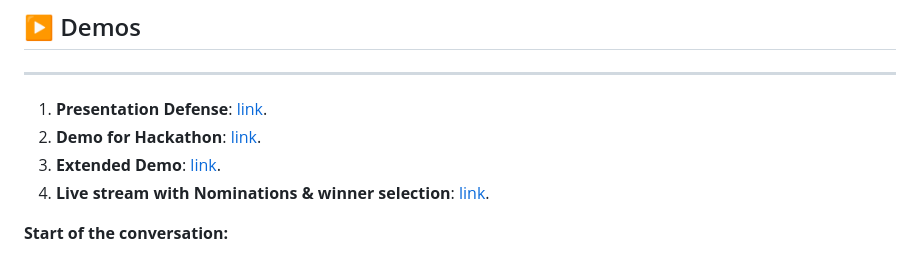
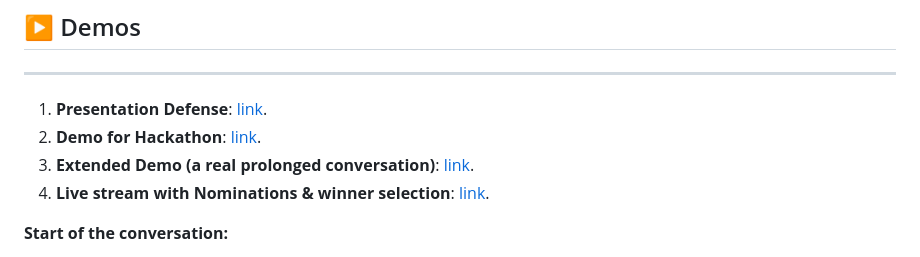
Before and after one commit to Giga-Chad-LLC/Wendy-Telegram-Chatbot, a Markdown page: README.md, the part around the change. GitHub-like rendering.

```diff
--- a/README.md
+++ b/README.md
@@ -46,7 +46,7 @@ In case of emotional deprivation, AI may suggest the contacts of **local mental
 
 1. **Presentation Defense**: [link](https://www.youtube.com/watch?v=UXNR1TSjhJw&t=179s&ab_channel=VladislavArtiukhov).
 2. **Demo for Hackathon**: [link](https://www.youtube.com/watch?v=9Mh6I-XeOs8&t=2s&ab_channel=VladislavArtiukhov).
-3. **Extended Demo**: [link](https://www.youtube.com/watch?v=xx4KD5zgnsA&t=4s&ab_channel=VladislavArtiukhov).
+3. **Extended Demo (a real prolonged conversation)**: [link](https://www.youtube.com/watch?v=xx4KD5zgnsA&t=4s&ab_channel=VladislavArtiukhov).
 4. **Live stream with Nominations & winner selection**: [link](https://raptors.wistia.com/medias/8al3d25uv2).
 
 **Start of the conversation:**
```
